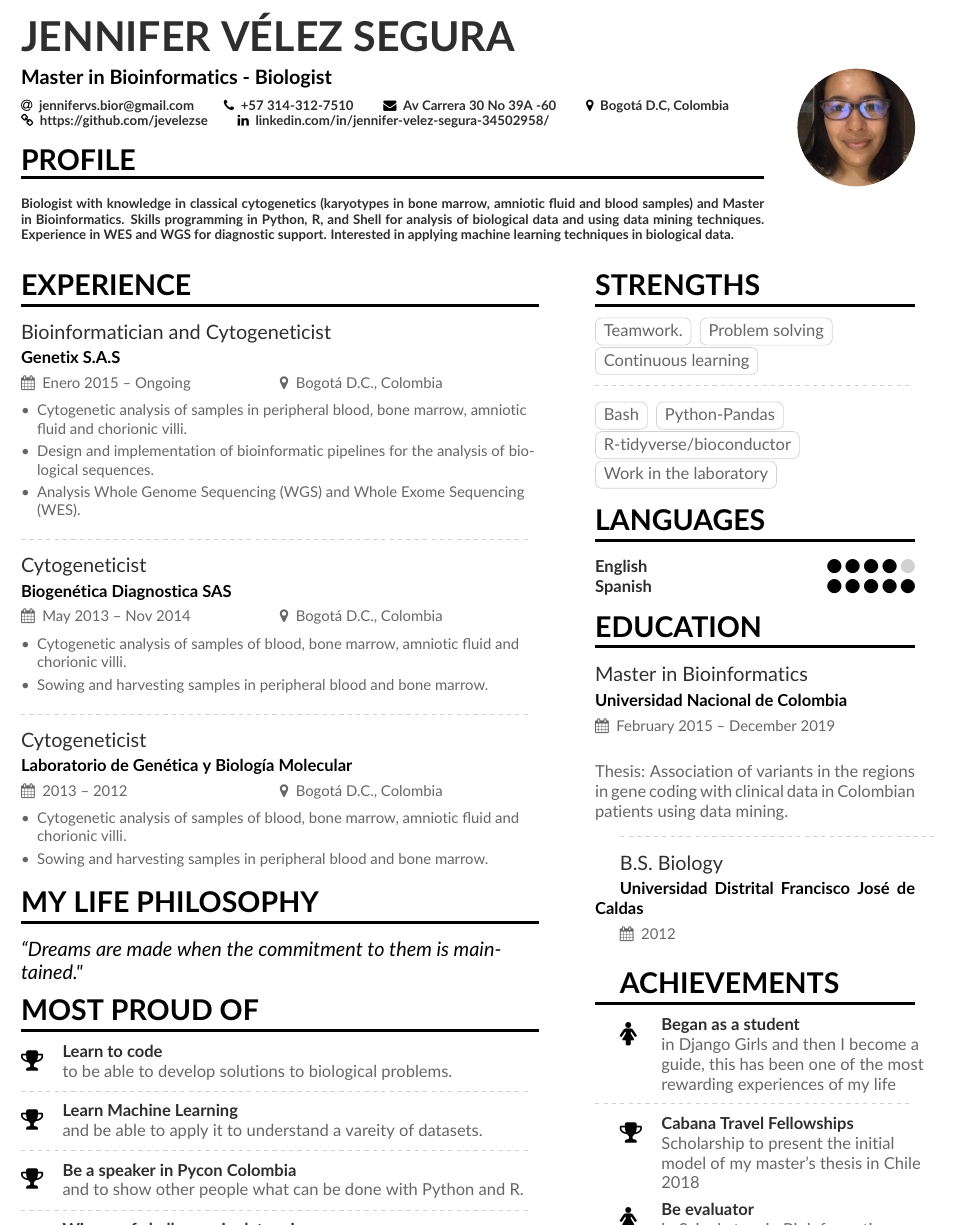
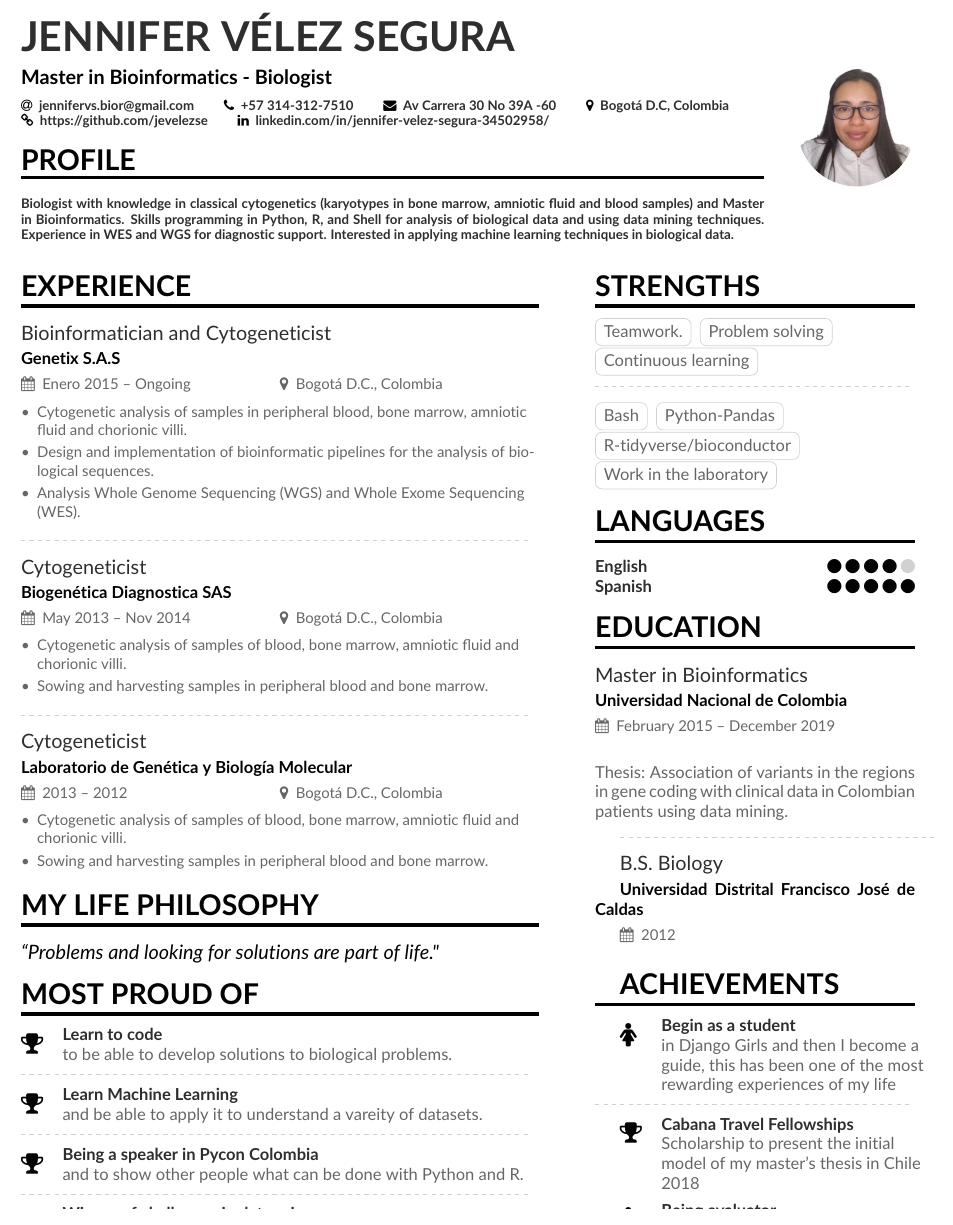
Before and after one commit to jevelezse/CVJenniferVelez, a LaTeX CV (mmayer.tex, which reads page1sidebar.tex): part of page 1 of 2, cut so that both start at the same text. Compiled offline with pdfLaTeX.

Commit message:
Updates from Overleaf

```diff
--- a/mmayer.tex
+++ b/mmayer.tex
@@ -63,7 +63,7 @@
 \name{Jennifer Vélez Segura}
 \tagline{Master in Bioinformatics - Biologist}
 % Cropped to square from https://en.wikipedia.org/wiki/Marissa_Mayer#/media/File:Marissa_Mayer_May_2014_(cropped).jpg, CC-BY 2.0
-\photo{2.5cm}{jlo}
+\photo{2.5cm}{hvfoto1}
 \personalinfo{%
   % Not all of these are required!
   % You can add your own with \printinfo{symbol}{detail}
@@ -136,7 +136,7 @@ Biologist with knowledge in classical cytogenetics (karyotypes in bone marrow, a
 
 \cvsection{My Life Philosophy}
 \begin{quote}
-``Dreams are made when the commitment to them is maintained."
+``Problems and looking for solutions are part of life."
 \end{quote}
 
 \cvsection{Most Proud of}
@@ -149,7 +149,7 @@ Biologist with knowledge in classical cytogenetics (karyotypes in bone marrow, a
 
 \divider
 
-\cvachievement{\faTrophy}{Be a speaker in Pycon Colombia}{and to show other people what can be done with Python and R.}
+\cvachievement{\faTrophy}{Being a speaker in Pycon Colombia}{and to show other people what can be done with Python and R.}
 \divider
 
 \cvachievement{\faTrophy}{Winner of challenges in data science:}{The first challenge Stem Sports y Big Data Colombia 2016 and Winner of the first Hackaton Scotiabank-Colpatria Group Customer segmentation 2018}
--- a/page1sidebar.tex
+++ b/page1sidebar.tex
@@ -32,11 +32,11 @@ Thesis: Association of variants in the regions in gene coding with clinical data
 
 \cvsection{Achievements}
 
-\cvachievement{\faFemale}{Began as a student}{in Django Girls and then I become a guide, this has been one of the most rewarding experiences of my life}
+\cvachievement{\faFemale}{Begin as a student}{in Django Girls and then I become a guide, this has been one of the most rewarding experiences of my life}
 \divider
 
 \cvachievement{\faTrophy}{Cabana Travel Fellowships}{Scholarship to present the initial model of my master's thesis in Chile 2018}
 
-\cvachievement{\faFemale}{Be evaluator}{in ScipyLatam in Bioinformatics area}
+\cvachievement{\faFemale}{Being evaluator}{in ScipyLatam in Bioinformatics area}
 
 \divider
```
Also changed, not shown: CVJenniferVelez.pdf (added), hvfoto1.png (added).
